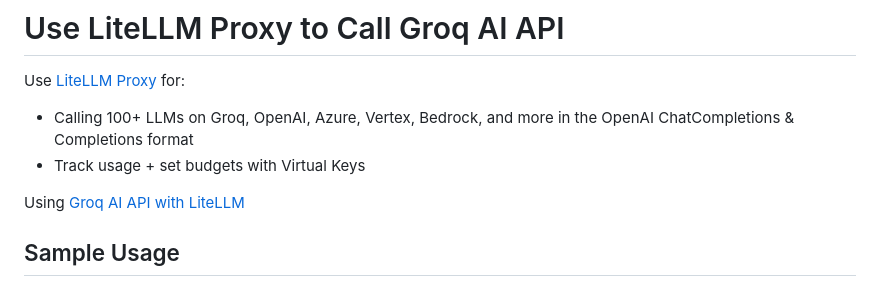
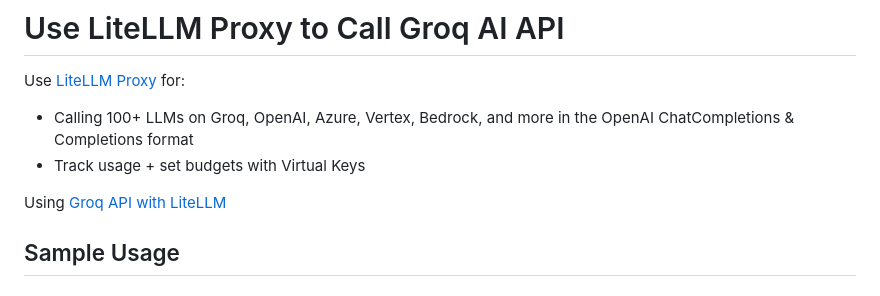
Before and after one commit to groq/groq-api-cookbook, a Markdown page: litellm-proxy-groq/README.md, the part around the change. GitHub-like rendering.

Commit message:
Update litellm-proxy-groq/README.md
Co-authored-by: Hatice Ozen <139392640+hozen-groq@users.noreply.github.com>

```diff
--- a/litellm-proxy-groq/README.md
+++ b/litellm-proxy-groq/README.md
@@ -4,7 +4,7 @@ Use [LiteLLM Proxy](https://docs.litellm.ai/docs/simple_proxy) for:
 - Calling 100+ LLMs on Groq, OpenAI, Azure, Vertex, Bedrock, and more in the OpenAI ChatCompletions & Completions format
 - Track usage + set budgets with Virtual Keys
 
-Using [Groq AI API with LiteLLM](https://docs.litellm.ai/docs/providers/groq)
+Using [Groq API with LiteLLM](https://docs.litellm.ai/docs/providers/groq)
 
 ## Sample Usage
 
```
